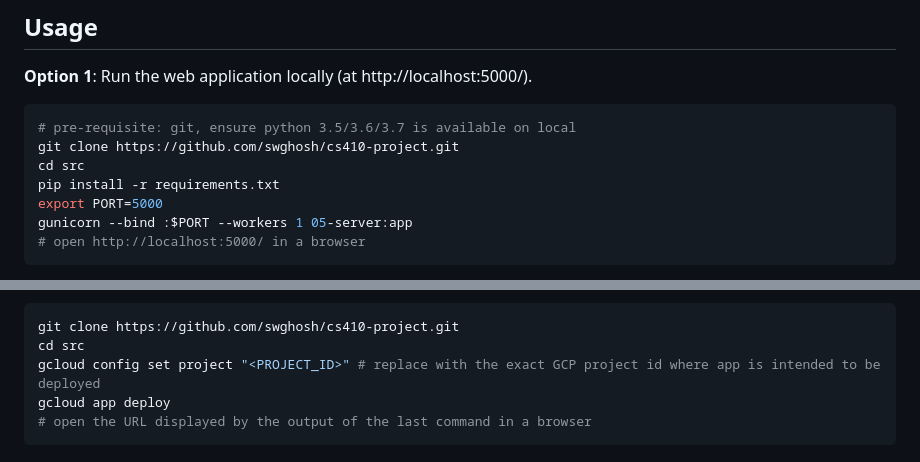
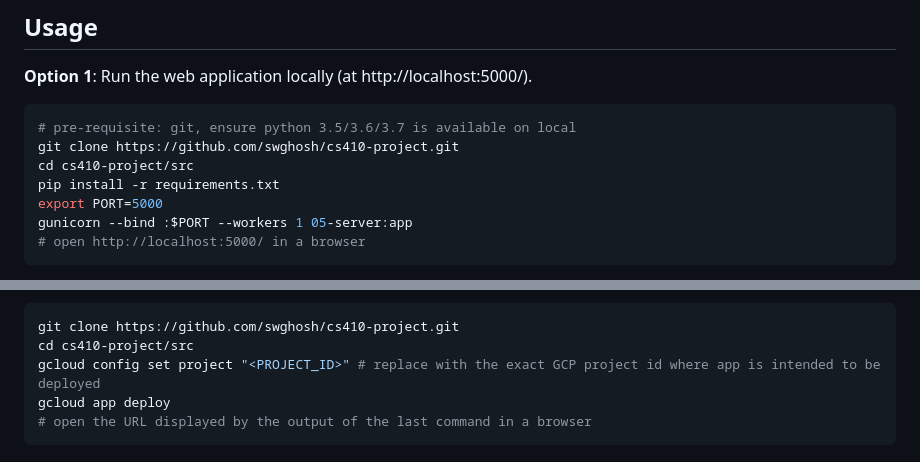
Before and after one commit to swghosh/cs410-project, a Markdown page: DOCUMENTATION.md, 2 parts joined by grey strips. Rendered like a GitHub page.

Commit message:
Nit: doc

````diff
--- a/DOCUMENTATION.md
+++ b/DOCUMENTATION.md
@@ -78,7 +78,7 @@ The project consists of several components:
 ```sh
 # pre-requisite: git, ensure python 3.5/3.6/3.7 is available on local
 git clone https://github.com/swghosh/cs410-project.git
-cd src
+cd cs410-project/src
 pip install -r requirements.txt
 export PORT=5000
 gunicorn --bind :$PORT --workers 1 05-server:app
@@ -93,7 +93,7 @@ gunicorn --bind :$PORT --workers 1 05-server:app
 
 ```sh
 git clone https://github.com/swghosh/cs410-project.git
-cd src
+cd cs410-project/src
 gcloud config set project "<PROJECT_ID>" # replace with the exact GCP project id where app is intended to be deployed
 gcloud app deploy
 # open the URL displayed by the output of the last command in a browser
````
